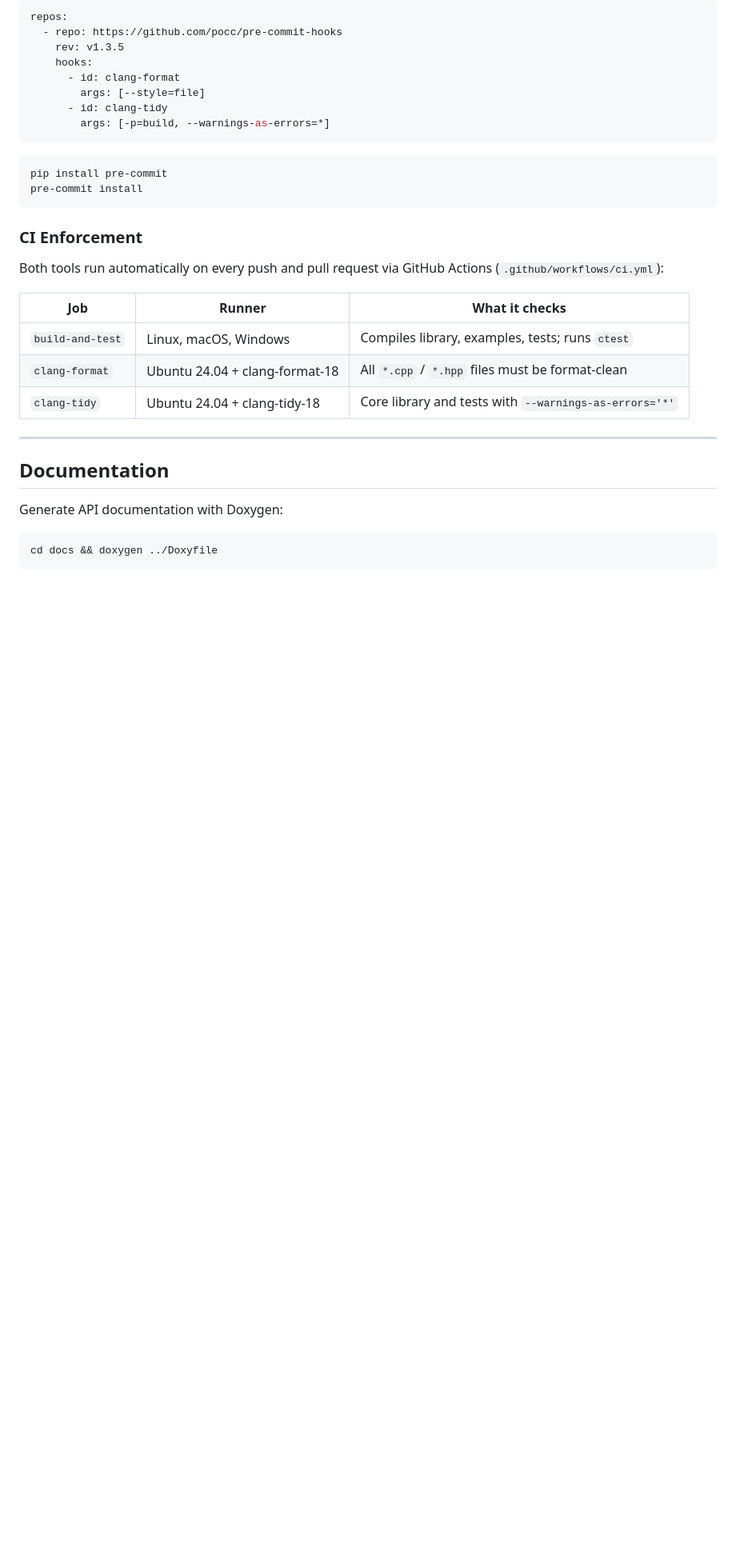
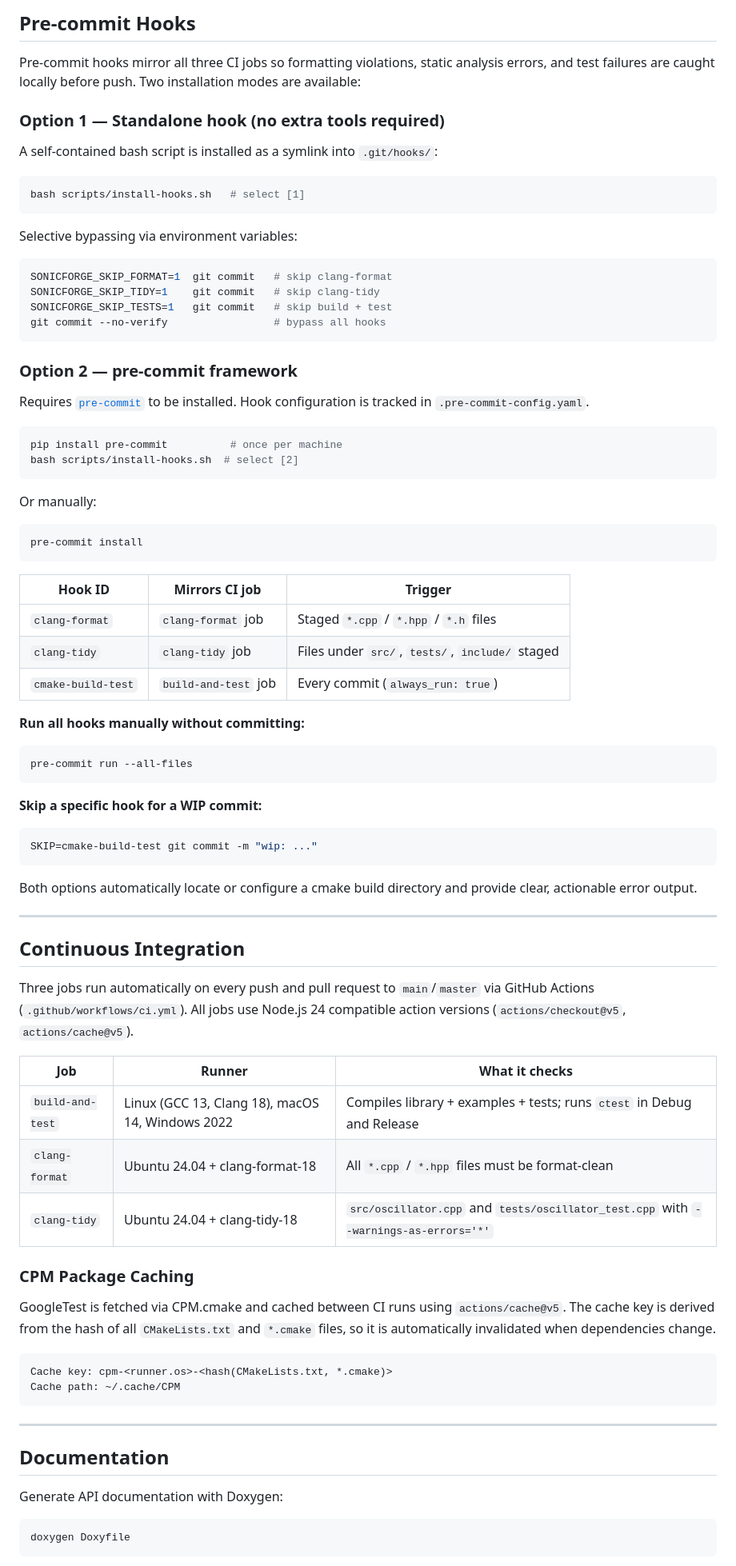
Before and after one commit to khenderson20/sonic-forge-dsp, a Markdown page: README.md, the part around one of its changes. Shown at 80% size. GitHub-like rendering; blank space fills up the shorter version.

````diff
--- a/README.md
+++ b/README.md
@@ -311,29 +332,80 @@ chmod +x .git/hooks/pre-commit
 
-```yaml
-repos:
-  - repo: https://github.com/pocc/pre-commit-hooks
-    rev: v1.3.5
-    hooks:
-      - id: clang-format
-        args: [--style=file]
-      - id: clang-tidy
-        args: [-p=build, --warnings-as-errors=*]
+## Pre-commit Hooks
+
+Pre-commit hooks mirror all three CI jobs so formatting violations, static analysis errors, and test failures are caught locally before push. Two installation modes are available:
+
+### Option 1 — Standalone hook (no extra tools required)
+
+A self-contained bash script is installed as a symlink into `.git/hooks/`:
+
+```bash
+bash scripts/install-hooks.sh   # select [1]
 ```
 
+Selective bypassing via environment variables:
+
 ```bash
-pip install pre-commit
+SONICFORGE_SKIP_FORMAT=1  git commit   # skip clang-format
+SONICFORGE_SKIP_TIDY=1    git commit   # skip clang-tidy
+SONICFORGE_SKIP_TESTS=1   git commit   # skip build + test
+git commit --no-verify                 # bypass all hooks
+```
+
+### Option 2 — pre-commit framework
+
+Requires [`pre-commit`](https://pre-commit.com) to be installed. Hook configuration is tracked in `.pre-commit-config.yaml`.
+
+```bash
+pip install pre-commit          # once per machine
+bash scripts/install-hooks.sh  # select [2]
+```
+
+Or manually:
+
+```bash
 pre-commit install
 ```
 
-### CI Enforcement
+| Hook ID | Mirrors CI job | Trigger |
+|---------|---------------|---------|
+| `clang-format` | `clang-format` job | Staged `*.cpp` / `*.hpp` / `*.h` files |
+| `clang-tidy` | `clang-tidy` job | Files under `src/`, `tests/`, `include/` staged |
+| `cmake-build-test` | `build-and-test` job | Every commit (`always_run: true`) |
 
-Both tools run automatically on every push and pull request via GitHub Actions (`.github/workflows/ci.yml`):
+**Run all hooks manually without committing:**
+
+```bash
+pre-commit run --all-files
+```
+
+**Skip a specific hook for a WIP commit:**
+
+```bash
+SKIP=cmake-build-test git commit -m "wip: ..."
+```
+
+Both options automatically locate or configure a cmake build directory and provide clear, actionable error output.
+
+---
+
+## Continuous Integration
+
+Three jobs run automatically on every push and pull request to `main`/`master` via GitHub Actions (`.github/workflows/ci.yml`). All jobs use Node.js 24 compatible action versions (`actions/checkout@v5`, `actions/cache@v5`).
 
 | Job | Runner | What it checks |
 |-----|--------|----------------|
-| `build-and-test` | Linux, macOS, Windows | Compiles library, examples, tests; runs `ctest` |
+| `build-and-test` | Linux (GCC 13, Clang 18), macOS 14, Windows 2022 | Compiles library + examples + tests; runs `ctest` in Debug and Release |
 | `clang-format` | Ubuntu 24.04 + clang-format-18 | All `*.cpp` / `*.hpp` files must be format-clean |
-| `clang-tidy` | Ubuntu 24.04 + clang-tidy-18 | Core library and tests with `--warnings-as-errors='*'` |
+| `clang-tidy` | Ubuntu 24.04 + clang-tidy-18 | `src/oscillator.cpp` and `tests/oscillator_test.cpp` with `--warnings-as-errors='*'` |
+
+### CPM Package Caching
+
+GoogleTest is fetched via CPM.cmake and cached between CI runs using `actions/cache@v5`. The cache key is derived from the hash of all `CMakeLists.txt` and `*.cmake` files, so it is automatically invalidated when dependencies change.
+
+```
+Cache key: cpm-<runner.os>-<hash(CMakeLists.txt, *.cmake)>
+Cache path: ~/.cache/CPM
+```
 
 ---
 
@@ -342,6 +414,6 @@ Both tools run automatically on every push and pull request via GitHub Actions (
 Generate API documentation with Doxygen:
 
 ```bash
-cd docs && doxygen ../Doxyfile
+doxygen Doxyfile
 ```
 
````
Also changed, not shown: other parts of README.md (+136 -113 lines).
